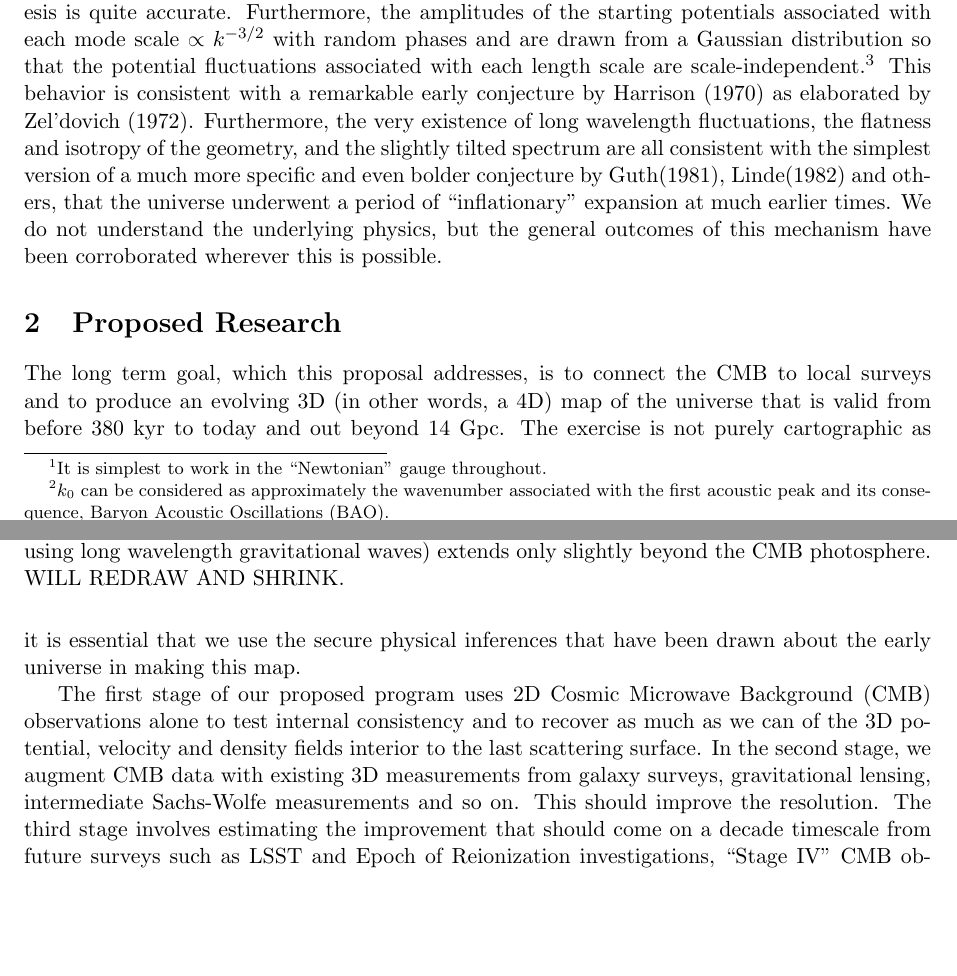
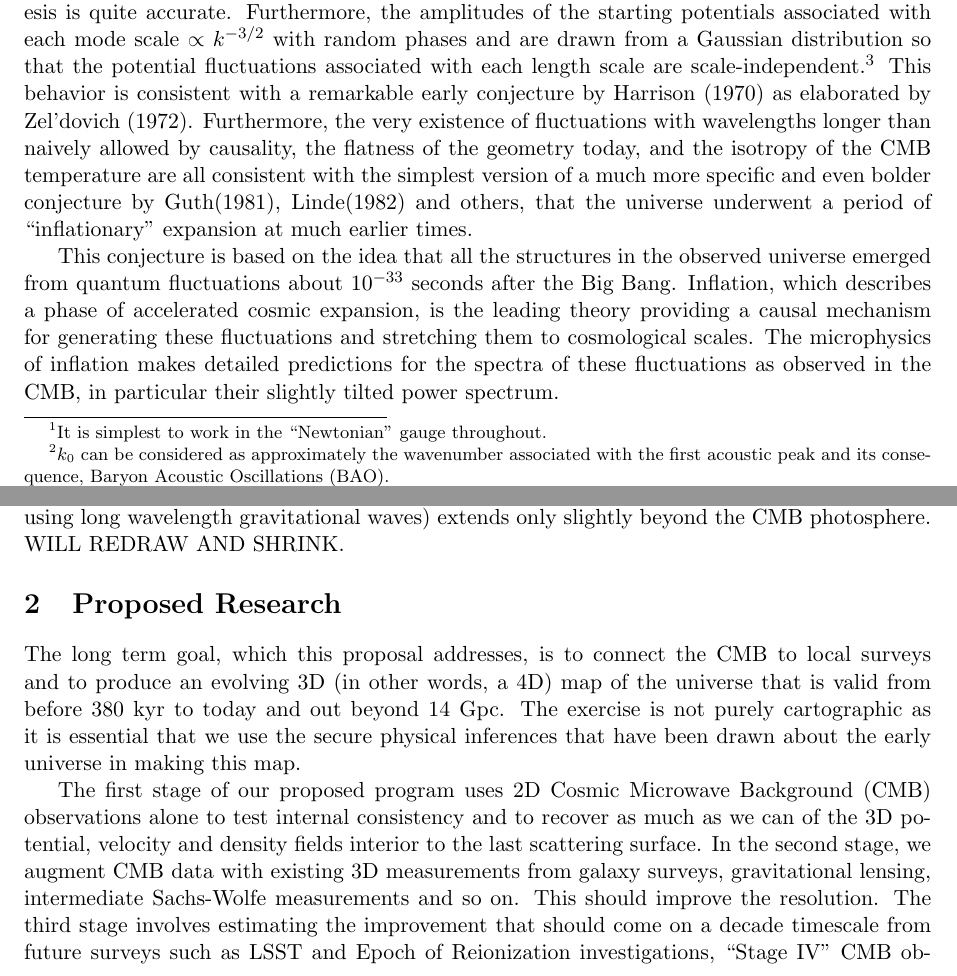
Before and after one commit to LaurencePeanuts/Music, a LaTeX document (doc/proposals/2015NSF/prodes.tex): two parts of pages 2 and 3 of 15, joined at a grey line, cut so that both start at the same text, the shorter picture padded with empty space. Compiled offline with pdfLaTeX; the source files are stored in an older character set and shown here as Unicode.

Commit message:
Rewriting section 1.5

```diff
--- a/doc/proposals/2015NSF/prodes.tex
+++ b/doc/proposals/2015NSF/prodes.tex
@@ -34,7 +34,12 @@ The potential associated with a mode was essentially frozen until it ``entered t
 \caption{The local universe interior to the CMB photosphere expressed in comoving coordinates. The circles are, in order, redshift $z\sim0.7$, schematically the limit of present surveys, $z\sim2$ roughly the effective limit of future surveys, the nominal Epoch of Reionization at $z\sim10$ and the CMB photosphere at $z\sim1100$ and a distance $x_{\rm CMB}\sim14$~Gpc. Also shown as dashed lines are the nodes of a single wave mode with $k\sim0.4$~Gpc$^{-1}$ which contributes significantly to spherical harmonics up to $\ell\sim6$. The universe that is directly observable by us (for example using long wavelength gravitational waves) extends only slightly beyond the CMB photosphere. WILL REDRAW AND SHRINK.}
 \end{figure}
 \subsection{Inflation}
-It has recently been demonstrated, mainly using CMB observations, that the adiabatic hypothesis is quite accurate. Furthermore,  the amplitudes of the starting potentials associated with each mode scale $\propto k^{-3/2}$ with random phases and are drawn from a Gaussian distribution so that the potential fluctuations associated with each length scale are scale-independent.\footnote{Actually there is a small tilt in their power spectrum in the sense of there being slightly larger amplitudes at longer wavelengths. This requires a small correction to what follows.} This behavior is consistent with a remarkable early conjecture by Harrison (1970) as elaborated by Zel'dovich (1972). Furthermore, the very existence of long wavelength fluctuations, the flatness and isotropy of the geometry, and the slightly tilted spectrum are all consistent with the simplest version of a much more specific and even bolder conjecture by Guth(1981), Linde(1982) and others, that the universe underwent a period of ``inflationary'' expansion at much earlier times. We do not understand the underlying physics, but the general outcomes of this mechanism have been corroborated wherever this is possible.
+It has recently been demonstrated, mainly using CMB observations, that the adiabatic hypothesis is quite accurate. Furthermore, the amplitudes of the starting potentials associated with each mode scale $\propto k^{-3/2}$ with random phases and are drawn from a Gaussian distribution so that the potential fluctuations associated with each length scale are scale-independent.\footnote{Actually there is a small tilt in their power spectrum in the sense of there being slightly larger amplitudes at longer wavelengths. This requires a small correction to what follows.} This behavior is consistent with a remarkable early conjecture by Harrison (1970) as elaborated by Zel'dovich (1972). Furthermore, the very existence of fluctuations with wavelengths longer than naively allowed by causality, the flatness of the geometry today, and the isotropy of the CMB temperature are all consistent with the simplest version of a much more specific and even bolder conjecture by Guth(1981), Linde(1982) and others, that the universe underwent a period of ``inflationary'' expansion at much earlier times.
+
+This conjecture is based on the idea that all the structures in the observed universe emerged from quantum fluctuations about $10^{-33}$ seconds after the Big Bang. Inflation, which describes a phase of accelerated cosmic expansion, is the leading theory providing a causal mechanism for generating these fluctuations and stretching them to cosmological scales. The microphysics of inflation makes detailed predictions for the spectra of these fluctuations as observed in the CMB, in particular their slightly tilted power spectrum.
+
+
+%We do not understand the underlying physics, but the general outcomes of this mechanism have been corroborated wherever this is possible.
 \section{Proposed Research}
 The long term goal, which this proposal addresses, is to connect the CMB to local surveys and to produce an evolving 3D (in other words, a 4D) map of the universe that is valid from before 380~kyr to today and out beyond 14 Gpc. The exercise is not purely cartographic as it is essential that we use the secure physical inferences that have been drawn about the early universe in making this map.
 
```
Also changed, not shown: doc/proposals/2015NSF/prodes.pdf, doc/proposals/2015NSF/prodes.tex (7 more changed lines).
